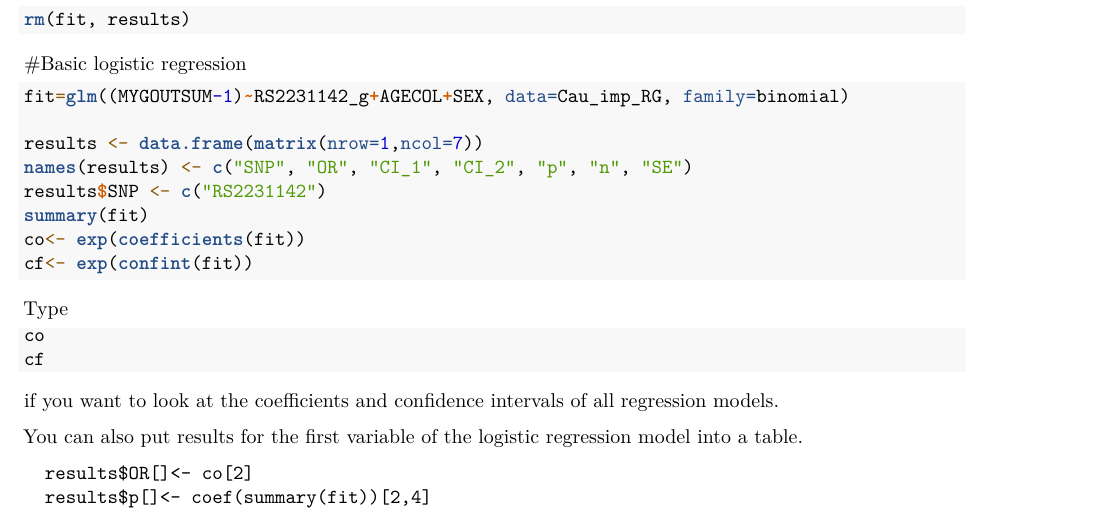
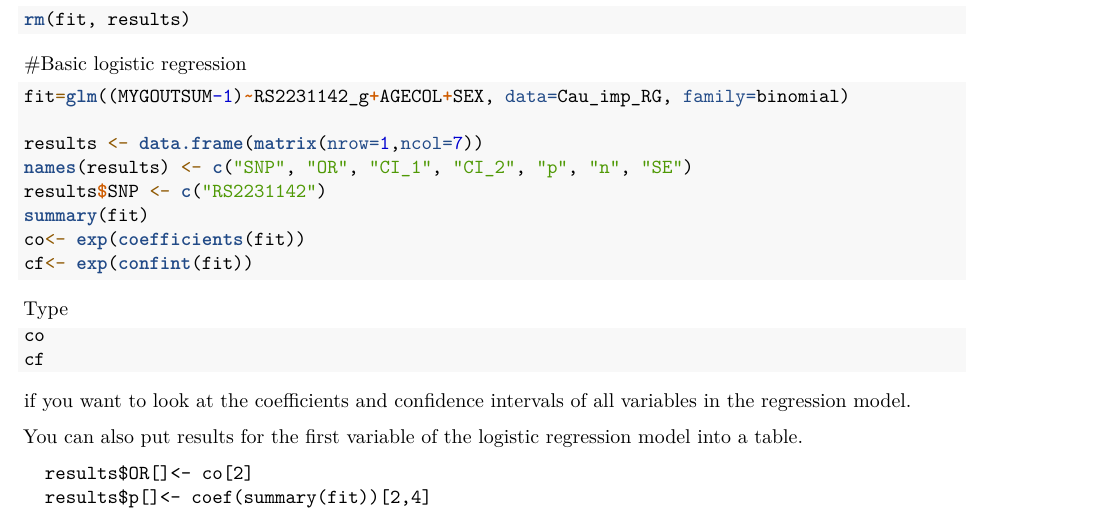
Before and after one commit to RebekahWrigley/Pleiotropic-effects-of-ABCG2-studentship-1, an R Markdown document (Basic_regression.2.Rmd): part of page 1 of 2, cut so that both start at the same text. Rendered offline with R 4.5, knitr and Pandoc, then LaTeX, with nearby package versions.

Commit message:
Fixed comment on co and cf

````diff
--- a/Basic_regression.2.Rmd
+++ b/Basic_regression.2.Rmd
@@ -53,7 +53,7 @@ co
 cf
 ```
 
-if you want to look at the coefficients and confidence intervals of all regression models.
+if you want to look at the coefficients and confidence intervals of all variables in the regression model.
 
 
 You can also put results for the first variable of the logistic regression model into a table.
````
